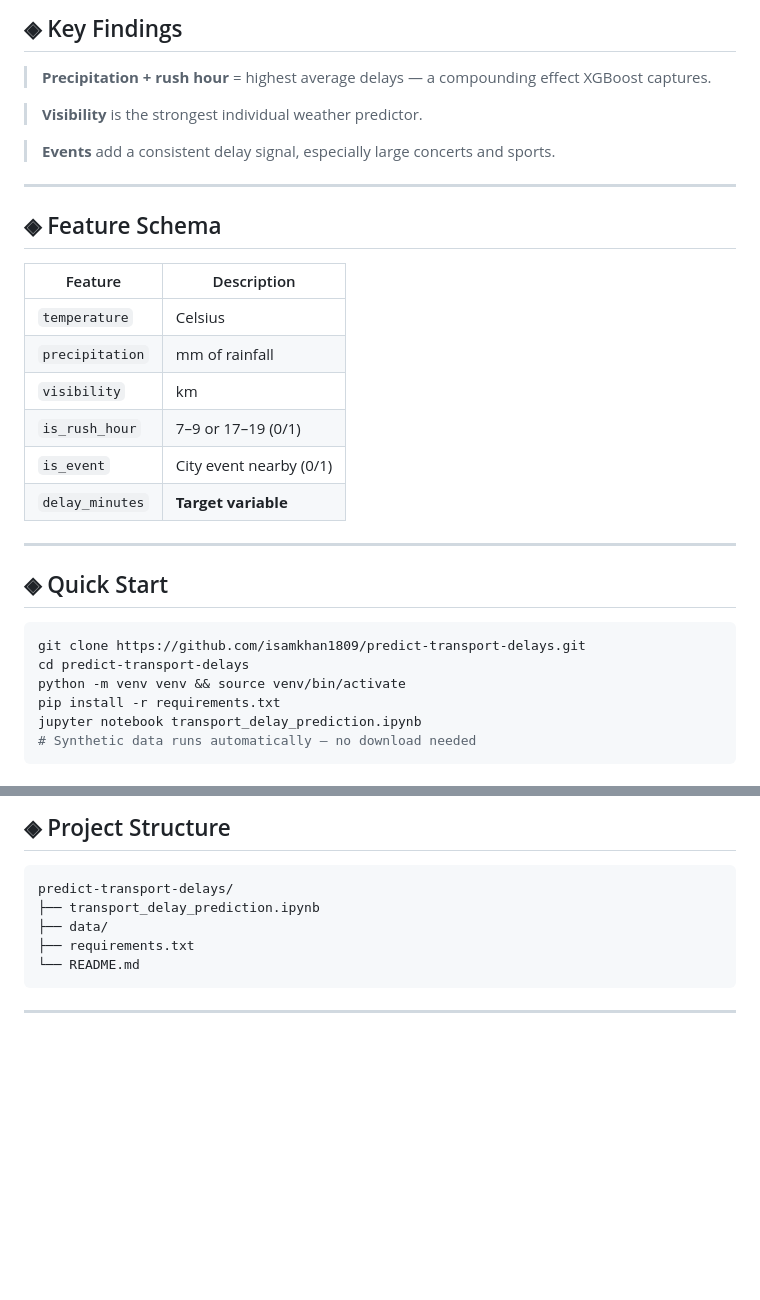
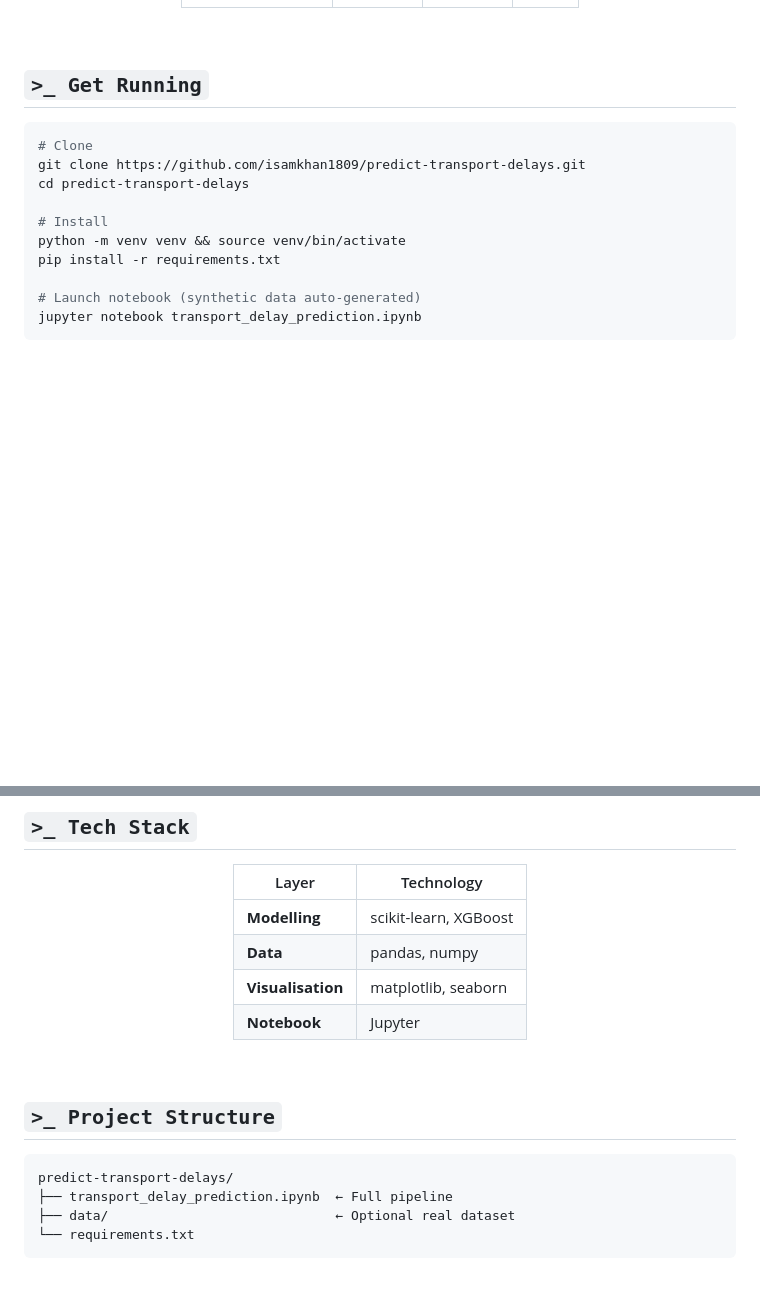
Before and after one commit to isamkhan1809/predict-transport-delays, a Markdown page: README.md, 2 parts joined by grey strips. Rendered like a GitHub page; blank space fills up the shorter version.

Commit message:
Update README with cinematic TFL-style design

````diff
--- a/README.md
+++ b/README.md
@@ -66,35 +121,18 @@
 
-## ◈ Key Findings
+<br/>
 
-> **Precipitation + rush hour** = highest average delays — a compounding effect XGBoost captures.
-
-> **Visibility** is the strongest individual weather predictor.
-
-> **Events** add a consistent delay signal, especially large concerts and sports.
-
----
-
-## ◈ Feature Schema
-
-| Feature | Description |
-|---|---|
-| `temperature` | Celsius |
-| `precipitation` | mm of rainfall |
-| `visibility` | km |
-| `is_rush_hour` | 7–9 or 17–19 (0/1) |
-| `is_event` | City event nearby (0/1) |
-| `delay_minutes` | **Target variable** |
-
----
-
-## ◈ Quick Start
+## `>_ Get Running`
 
 ```bash
+# Clone
 git clone https://github.com/isamkhan1809/predict-transport-delays.git
 cd predict-transport-delays
+
+# Install
 python -m venv venv && source venv/bin/activate
 pip install -r requirements.txt
+
+# Launch notebook (synthetic data auto-generated)
 jupyter notebook transport_delay_prediction.ipynb
-# Synthetic data runs automatically — no download needed
 ```
 
@@ -102,10 +140,24 @@ jupyter notebook transport_delay_prediction.ipynb
 
-## ◈ Project Structure
+## `>_ Tech Stack`
+
+<div align="center">
+
+| Layer | Technology |
+|---|---|
+| **Modelling** | scikit-learn, XGBoost |
+| **Data** | pandas, numpy |
+| **Visualisation** | matplotlib, seaborn |
+| **Notebook** | Jupyter |
+
+</div>
+
+<br/>
+
+## `>_ Project Structure`
 
 ```
 predict-transport-delays/
-├── transport_delay_prediction.ipynb
-├── data/
-├── requirements.txt
-└── README.md
+├── transport_delay_prediction.ipynb  ← Full pipeline
+├── data/                             ← Optional real dataset
+└── requirements.txt
 ```
````
Also changed, not shown: other parts of README.md (+107 -50 lines).
